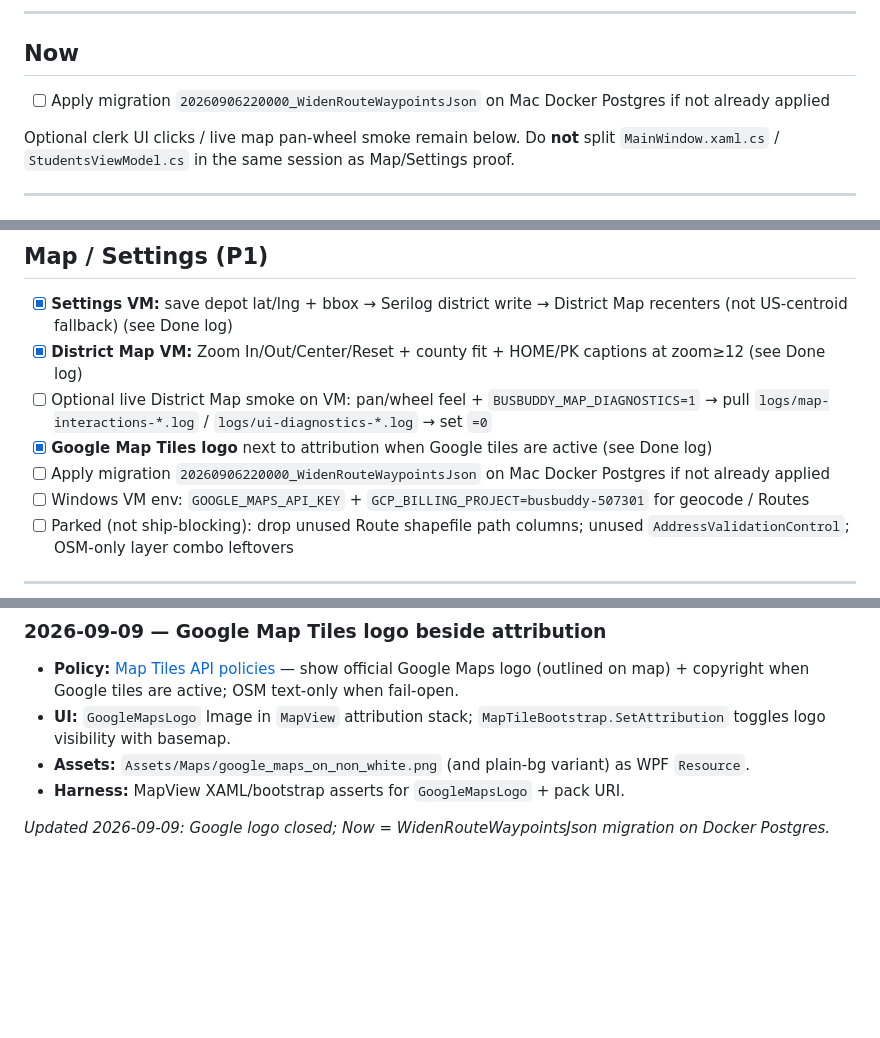
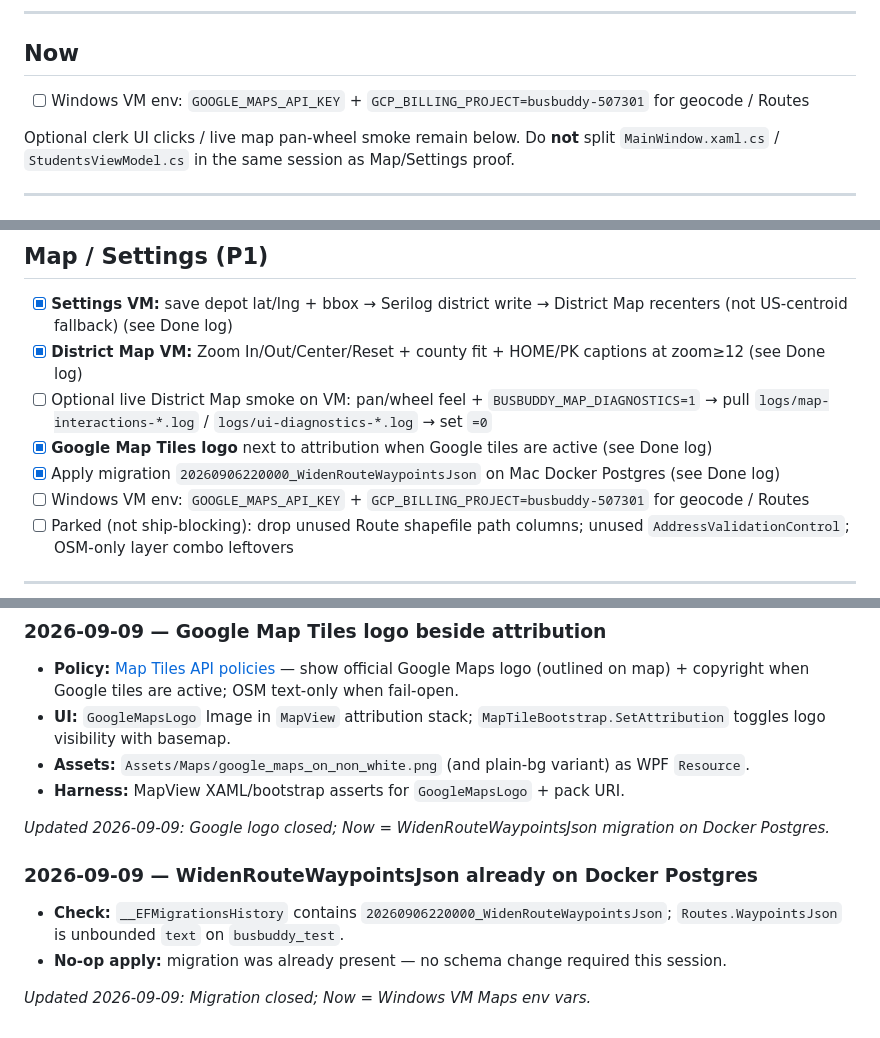
Before and after one commit to Bigessfour/BusBuddy-3, a Markdown page: docs/action-items.md, 3 parts joined by grey strips. GitHub-like rendering; blank space fills up the shorter version.

Commit message:
Note WidenRouteWaypointsJson already applied on busbuddy_test.

```diff
--- a/docs/action-items.md
+++ b/docs/action-items.md
@@ -17,7 +17,7 @@
 
 ## Now
 
-- [ ] Apply migration `20260906220000_WidenRouteWaypointsJson` on Mac Docker Postgres if not already applied
+- [ ] Windows VM env: `GOOGLE_MAPS_API_KEY` + `GCP_BILLING_PROJECT=busbuddy-507301` for geocode / Routes
 
 Optional clerk UI clicks / live map pan-wheel smoke remain below. Do **not** split `MainWindow.xaml.cs` / `StudentsViewModel.cs` in the same session as Map/Settings proof.
 
@@ -53,7 +53,7 @@ Spine detail: [clerk-path.md](./clerk-path.md). Prove then check.
 - [x] **District Map VM:** Zoom In/Out/Center/Reset + county fit + HOME/PK captions at zoom≥12 (see Done log)
 - [ ] Optional live District Map smoke on VM: pan/wheel feel + `BUSBUDDY_MAP_DIAGNOSTICS=1` → pull `logs/map-interactions-*.log` / `logs/ui-diagnostics-*.log` → set `=0`
 - [x] **Google Map Tiles logo** next to attribution when Google tiles are active (see Done log)
-- [ ] Apply migration `20260906220000_WidenRouteWaypointsJson` on Mac Docker Postgres if not already applied
+- [x] Apply migration `20260906220000_WidenRouteWaypointsJson` on Mac Docker Postgres (see Done log)
 - [ ] Windows VM env: `GOOGLE_MAPS_API_KEY` + `GCP_BILLING_PROJECT=busbuddy-507301` for geocode / Routes
 - [ ] Parked (not ship-blocking): drop unused Route shapefile path columns; unused `AddressValidationControl`; OSM-only layer combo leftovers
 
@@ -158,3 +158,10 @@ _Updated 2026-09-09: District Map VM unit proof closed; Now = Google Map Tiles l
 - **Harness:** MapView XAML/bootstrap asserts for `GoogleMapsLogo` + pack URI.
 
 _Updated 2026-09-09: Google logo closed; Now = WidenRouteWaypointsJson migration on Docker Postgres._
+
+### 2026-09-09 — WidenRouteWaypointsJson already on Docker Postgres
+
+- **Check:** `__EFMigrationsHistory` contains `20260906220000_WidenRouteWaypointsJson`; `Routes.WaypointsJson` is unbounded `text` on `busbuddy_test`.
+- **No-op apply:** migration was already present — no schema change required this session.
+
+_Updated 2026-09-09: Migration closed; Now = Windows VM Maps env vars._
```
